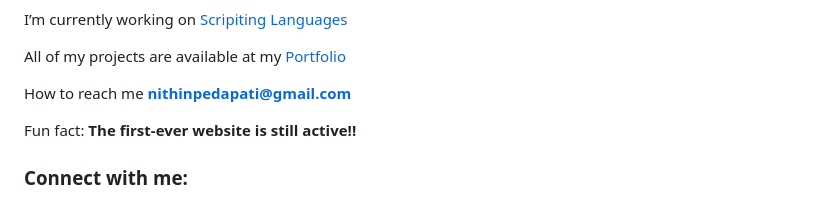
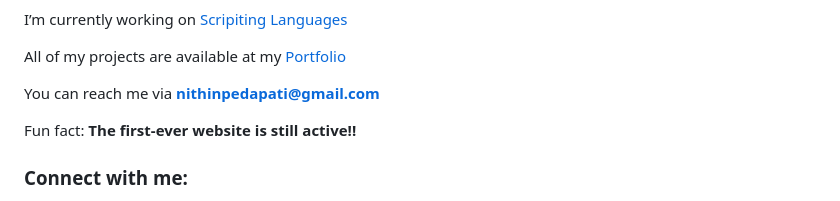
Before and after one commit to nithinpedapati11/nithinpedapati11, a Markdown page: README.md, the part around the change. Rendered like a GitHub page.

```diff
--- a/README.md
+++ b/README.md
@@ -8,7 +8,7 @@ I’m currently working on [Scripiting Languages]()
 
 All of my projects are available at my [Portfolio]()
 
-How to reach me **nithinpedapati@gmail.com**
+You can reach me via **nithinpedapati@gmail.com**
 
 Fun fact: **The first-ever website is still active!!**
 
```
